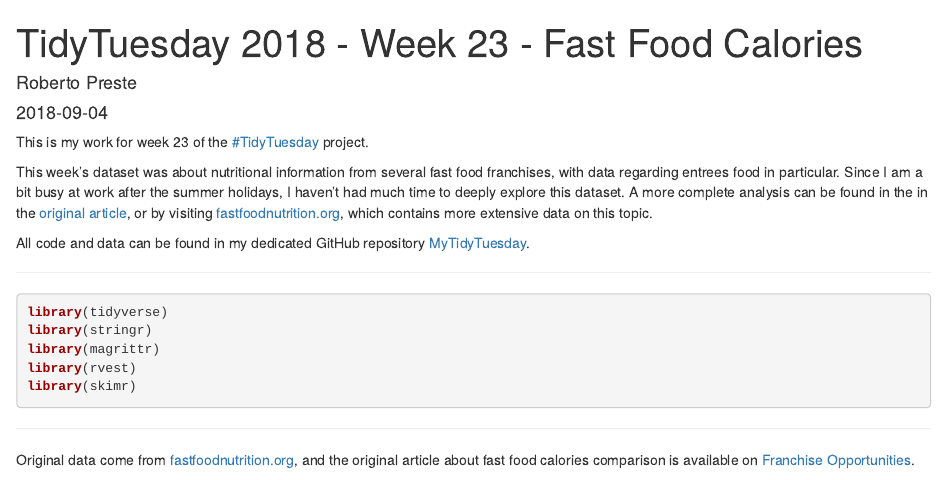
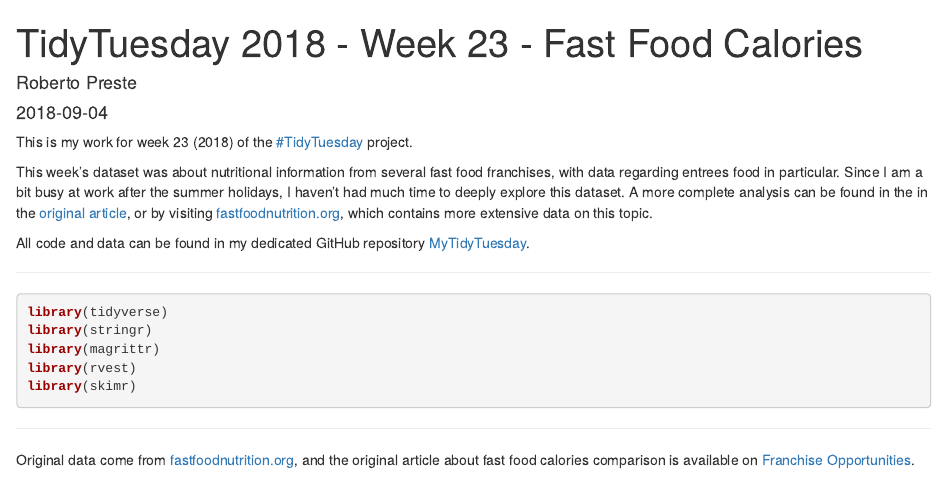
Before and after one commit to robertopreste/MyTidyTuesday, an R Markdown document (Week_23/Week_23.Rmd): the page in a window 1100 px wide, from its top. The pictures show the output file Week_23/Week_23.html that the author committed with the source, opened offline.

Commit message:
Update Rmd and notebooks

```diff
--- a/Week_23/Week_23.Rmd
+++ b/Week_23/Week_23.Rmd
@@ -7,7 +7,7 @@
   chunk_output_type: inline
 ---
 
-This is my work for week 23 of the [#TidyTuesday](https://thomasmock.netlify.com/post/tidytuesday-a-weekly-social-data-project-in-r/) project.
+This is my work for week 23 (2018) of the [#TidyTuesday](https://thomasmock.netlify.com/post/tidytuesday-a-weekly-social-data-project-in-r/) project.
 
 This week’s dataset was about nutritional information from several fast food franchises, with data regarding entrees food in particular. Since I am a bit busy at work after the summer holidays, I haven’t had much time to deeply explore this dataset. A more complete analysis can be found in the in the [original article](https://www.franchiseopportunities.com/blog/general-franchise-information/fast-food-calorie-comparison-charts), or by visiting [fastfoodnutrition.org](https://fastfoodnutrition.org/), which contains more extensive data on this topic.
 
```
Also changed, not shown: Week_23/Week_23.html, Week_23/Week_23.md, Week_23/Week_23_files/figure-gfm/unnamed-chunk-11-1.png (added), Week_23/Week_23_files/figure-gfm/unnamed-chunk-12-1.png (added), Week_23/Week_23_files/figure-gfm/unnamed-chunk-13-1.png (added), Week_23/Week_23_files/figure-gfm/unnamed-chunk-9-1.png (added).
